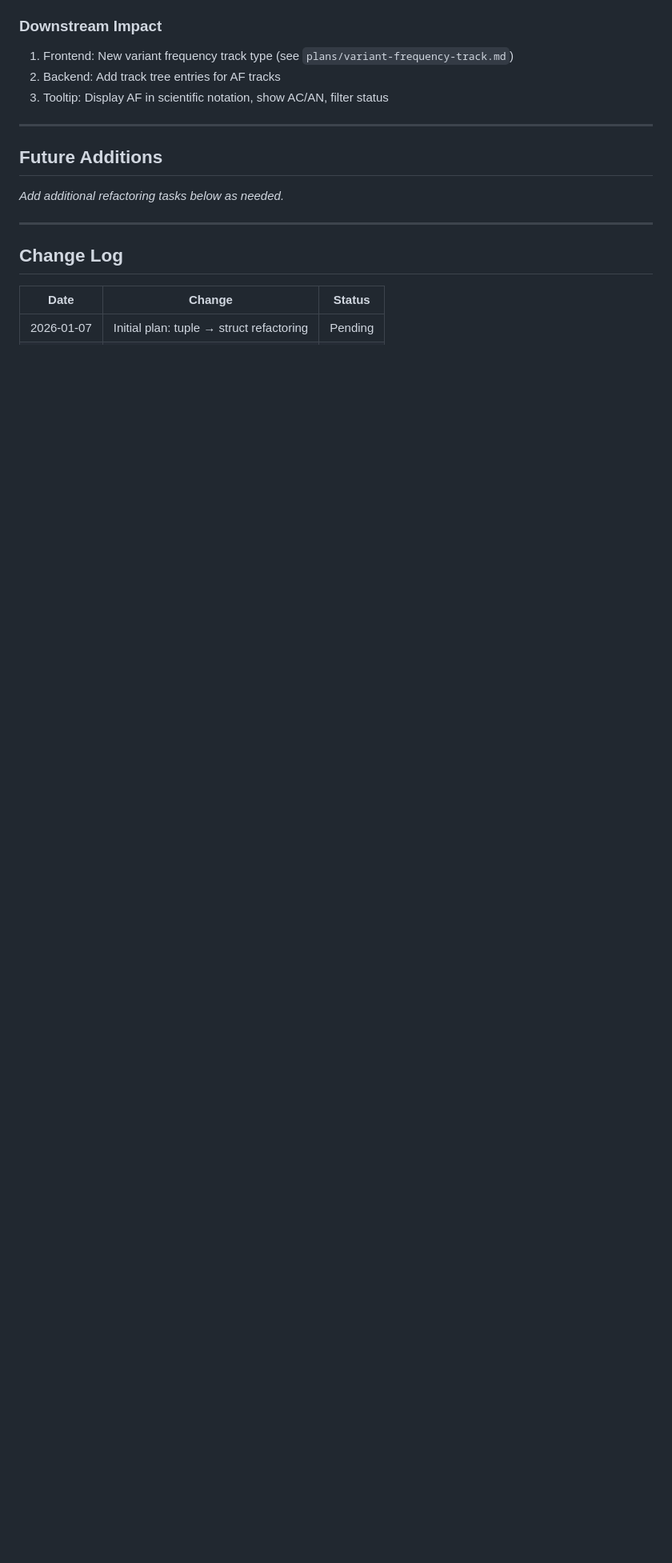
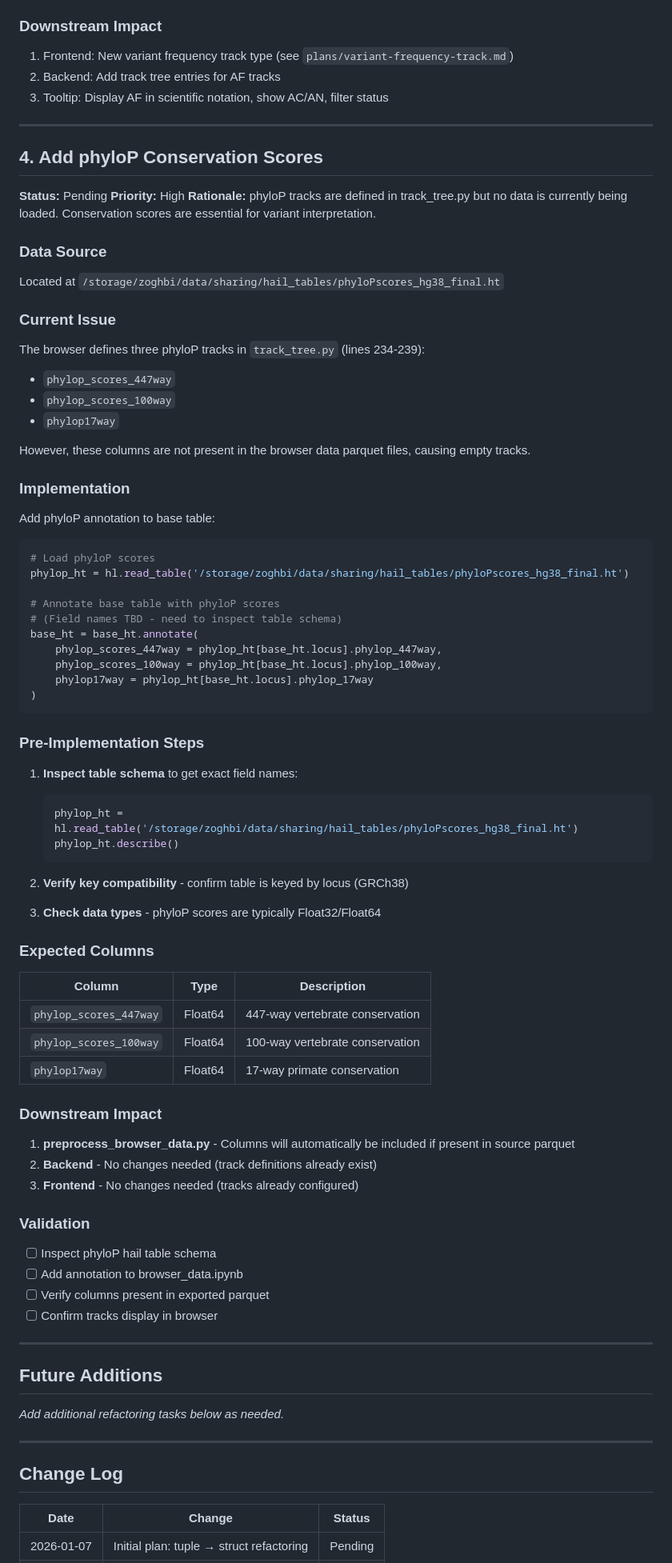
Before and after one commit to ShahilPema/VarPredBrowser, a Markdown page: plans/browser-data-refactor.md, the part around one of its changes. Shown at 80% size. GitHub-like rendering; blank space fills up the shorter version.

````diff
--- a/plans/browser-data-refactor.md
+++ b/plans/browser-data-refactor.md
@@ -363,6 +363,77 @@ merged = merged.annotate(
 
 ---
 
+## 4. Add phyloP Conservation Scores
+
+**Status:** Pending
+**Priority:** High
+**Rationale:** phyloP tracks are defined in track_tree.py but no data is currently being loaded. Conservation scores are essential for variant interpretation.
+
+### Data Source
+
+Located at `/storage/zoghbi/data/sharing/hail_tables/phyloPscores_hg38_final.ht`
+
+### Current Issue
+
+The browser defines three phyloP tracks in `track_tree.py` (lines 234-239):
+- `phylop_scores_447way`
+- `phylop_scores_100way`
+- `phylop17way`
+
+However, these columns are not present in the browser data parquet files, causing empty tracks.
+
+### Implementation
+
+Add phyloP annotation to base table:
+
+```python
+# Load phyloP scores
+phylop_ht = hl.read_table('/storage/zoghbi/data/sharing/hail_tables/phyloPscores_hg38_final.ht')
+
+# Annotate base table with phyloP scores
+# (Field names TBD - need to inspect table schema)
+base_ht = base_ht.annotate(
+    phylop_scores_447way = phylop_ht[base_ht.locus].phylop_447way,
+    phylop_scores_100way = phylop_ht[base_ht.locus].phylop_100way,
+    phylop17way = phylop_ht[base_ht.locus].phylop_17way
+)
+```
+
+### Pre-Implementation Steps
+
+1. **Inspect table schema** to get exact field names:
+   ```python
+   phylop_ht = hl.read_table('/storage/zoghbi/data/sharing/hail_tables/phyloPscores_hg38_final.ht')
+   phylop_ht.describe()
+   ```
+
+2. **Verify key compatibility** - confirm table is keyed by locus (GRCh38)
+
+3. **Check data types** - phyloP scores are typically Float32/Float64
+
+### Expected Columns
+
+| Column | Type | Description |
+|--------|------|-------------|
+| `phylop_scores_447way` | Float64 | 447-way vertebrate conservation |
+| `phylop_scores_100way` | Float64 | 100-way vertebrate conservation |
+| `phylop17way` | Float64 | 17-way primate conservation |
+
+### Downstream Impact
+
+1. **preprocess_browser_data.py** - Columns will automatically be included if present in source parquet
+2. **Backend** - No changes needed (track definitions already exist)
+3. **Frontend** - No changes needed (tracks already configured)
+
+### Validation
+
+- [ ] Inspect phyloP hail table schema
+- [ ] Add annotation to browser_data.ipynb
+- [ ] Verify columns present in exported parquet
+- [ ] Confirm tracks display in browser
+
+---
+
 ## Future Additions
 
 _Add additional refactoring tasks below as needed._
````
Also changed, not shown: other parts of plans/browser-data-refactor.md (+1 -0 lines), plans/add-gnomad-constraint.md (added, +237 -0 lines).
